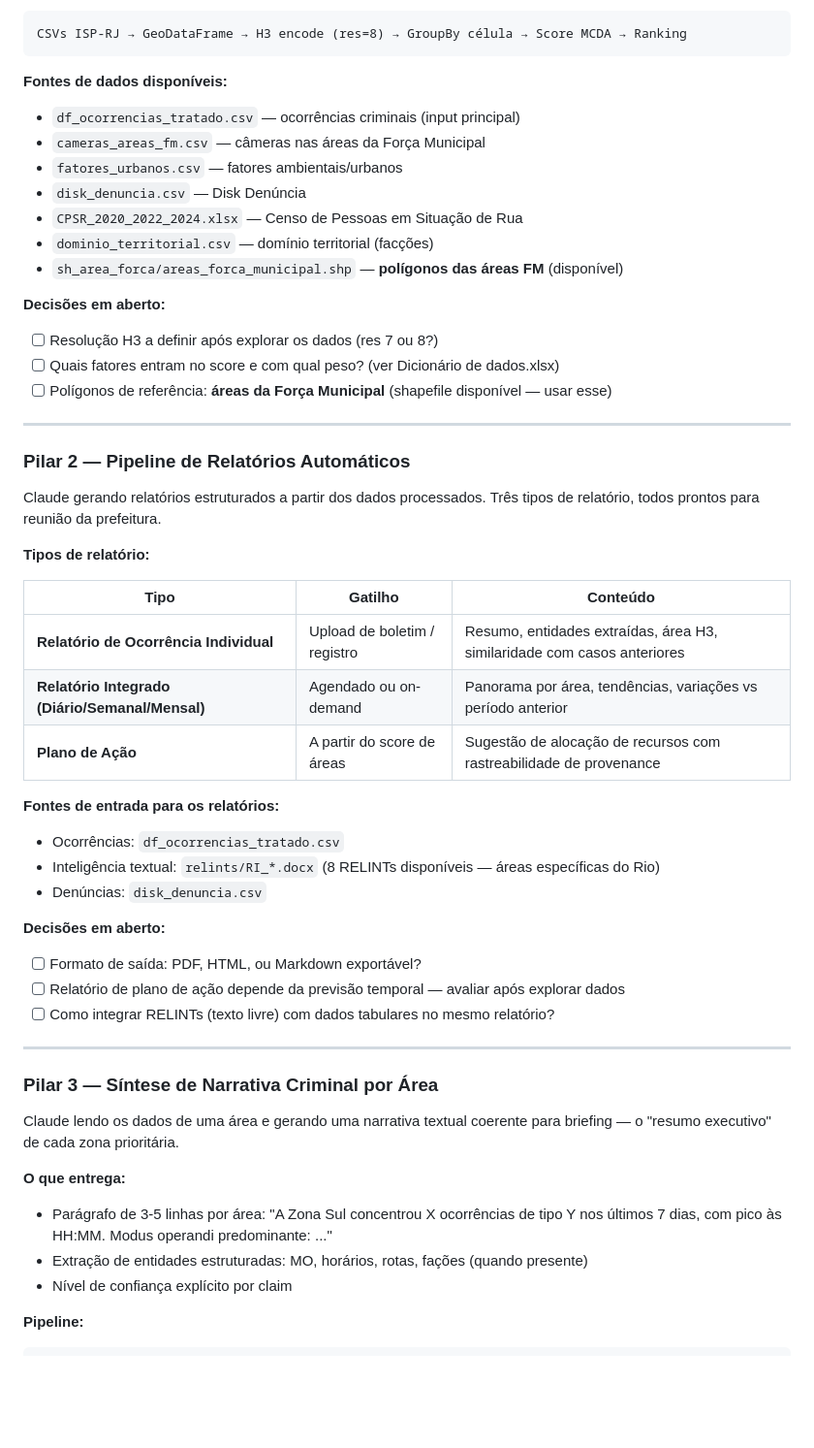
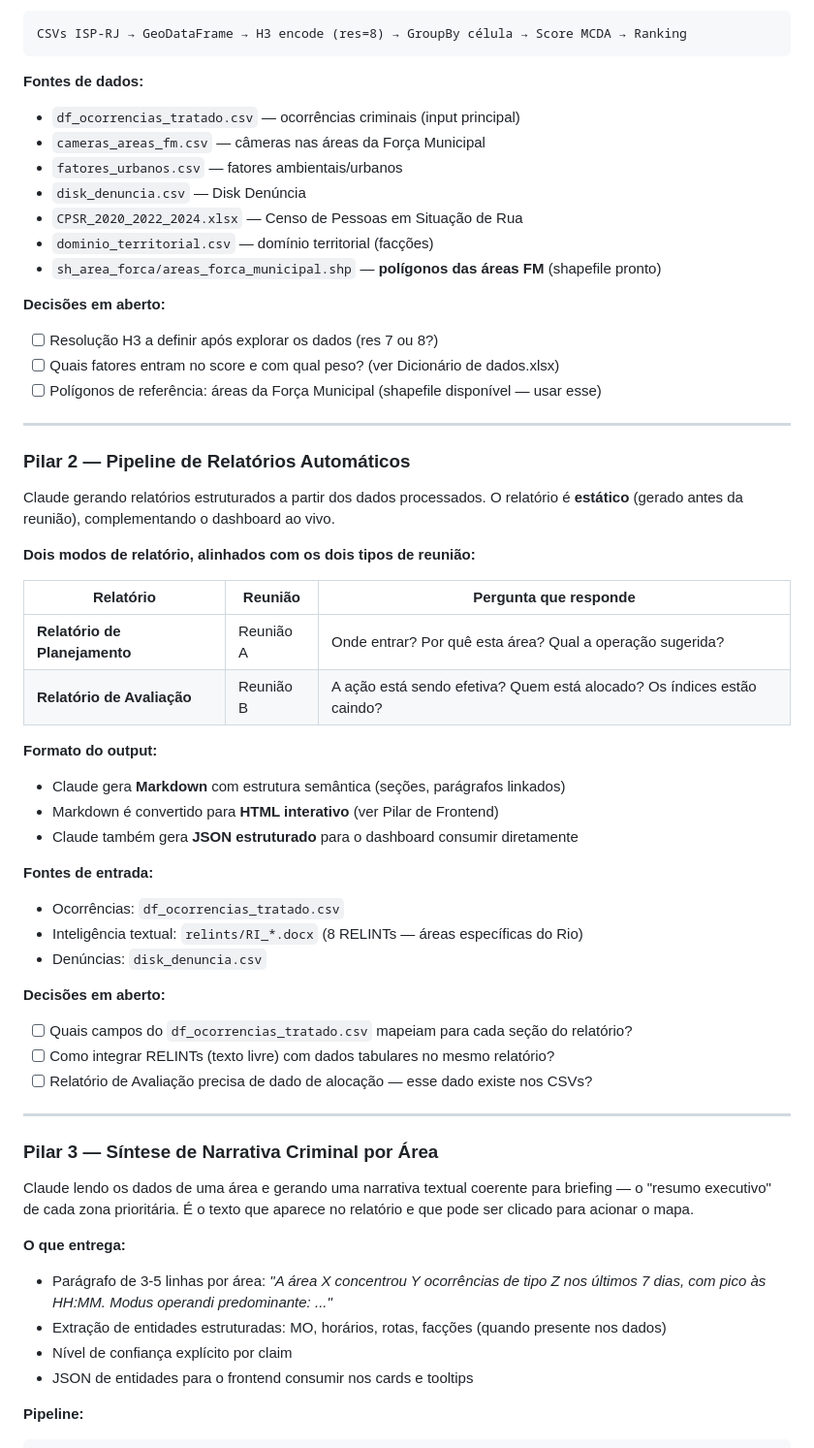
Before and after one commit to carloshnp/hexagon, a Markdown page: docs/PLANNING.md, the part around one of its changes. Shown at 97% size. Drawn GitHub-style; blank space fills up the shorter version.

````diff
--- a/docs/PLANNING.md
+++ b/docs/PLANNING.md
@@ -56,54 +93,59 @@ Conversão de ocorrências em IDs hexagonais (Uber H3) para análise espacial r
 CSVs ISP-RJ → GeoDataFrame → H3 encode (res=8) → GroupBy célula → Score MCDA → Ranking
 ```
 
-**Fontes de dados disponíveis:**
+**Fontes de dados:**
 - `df_ocorrencias_tratado.csv` — ocorrências criminais (input principal)
 - `cameras_areas_fm.csv` — câmeras nas áreas da Força Municipal
 - `fatores_urbanos.csv` — fatores ambientais/urbanos
 - `disk_denuncia.csv` — Disk Denúncia
 - `CPSR_2020_2022_2024.xlsx` — Censo de Pessoas em Situação de Rua
 - `dominio_territorial.csv` — domínio territorial (facções)
-- `sh_area_forca/areas_forca_municipal.shp` — **polígonos das áreas FM** (disponível)
+- `sh_area_forca/areas_forca_municipal.shp` — **polígonos das áreas FM** (shapefile pronto)
 
 **Decisões em aberto:**
 - [ ] Resolução H3 a definir após explorar os dados (res 7 ou 8?)
 - [ ] Quais fatores entram no score e com qual peso? (ver Dicionário de dados.xlsx)
-- [ ] Polígonos de referência: **áreas da Força Municipal** (shapefile disponível — usar esse)
+- [ ] Polígonos de referência: áreas da Força Municipal (shapefile disponível — usar esse)
 
 ---
 
 ### Pilar 2 — Pipeline de Relatórios Automáticos
 
-Claude gerando relatórios estruturados a partir dos dados processados. Três tipos de relatório, todos prontos para reunião da prefeitura.
+Claude gerando relatórios estruturados a partir dos dados processados. O relatório é **estático** (gerado antes da reunião), complementando o dashboard ao vivo.
 
-**Tipos de relatório:**
+**Dois modos de relatório, alinhados com os dois tipos de reunião:**
 
-| Tipo | Gatilho | Conteúdo |
-|------|---------|----------|
-| **Relatório de Ocorrência Individual** | Upload de boletim / registro | Resumo, entidades extraídas, área H3, similaridade com casos anteriores |
-| **Relatório Integrado (Diário/Semanal/Mensal)** | Agendado ou on-demand | Panorama por área, tendências, variações vs período anterior |
-| **Plano de Ação** | A partir do score de áreas | Sugestão de alocação de recursos com rastreabilidade de provenance |
+| Relatório | Reunião | Pergunta que responde |
+|-----------|---------|----------------------|
+| **Relatório de Planejamento** | Reunião A | Onde entrar? Por quê esta área? Qual a operação sugerida? |
+| **Relatório de Avaliação** | Reunião B | A ação está sendo efetiva? Quem está alocado? Os índices estão caindo? |
 
-**Fontes de entrada para os relatórios:**
+**Formato do output:**
+- Claude gera **Markdown** com estrutura semântica (seções, parágrafos linkados)
+- Markdown é convertido para **HTML interativo** (ver Pilar de Frontend)
+- Claude também gera **JSON estruturado** para o dashboard consumir diretamente
+
+**Fontes de entrada:**
 - Ocorrências: `df_ocorrencias_tratado.csv`
-- Inteligência textual: `relints/RI_*.docx` (8 RELINTs disponíveis — áreas específicas do Rio)
+- Inteligência textual: `relints/RI_*.docx` (8 RELINTs — áreas específicas do Rio)
 - Denúncias: `disk_denuncia.csv`
 
 **Decisões em aberto:**
-- [ ] Formato de saída: PDF, HTML, ou Markdown exportável?
-- [ ] Relatório de plano de ação depende da previsão temporal — avaliar após explorar dados
+- [ ] Quais campos do `df_ocorrencias_tratado.csv` mapeiam para cada seção do relatório?
 - [ ] Como integrar RELINTs (texto livre) com dados tabulares no mesmo relatório?
+- [ ] Relatório de Avaliação precisa de dado de alocação — esse dado existe nos CSVs?
 
 ---
 
 ### Pilar 3 — Síntese de Narrativa Criminal por Área
 
-Claude lendo os dados de uma área e gerando uma narrativa textual coerente para briefing — o "resumo executivo" de cada zona prioritária.
+Claude lendo os dados de uma área e gerando uma narrativa textual coerente para briefing — o "resumo executivo" de cada zona prioritária. É o texto que aparece no relatório e que pode ser clicado para acionar o mapa.
 
 **O que entrega:**
-- Parágrafo de 3-5 linhas por área: "A Zona Sul concentrou X ocorrências de tipo Y nos últimos 7 dias, com pico às HH:MM. Modus operandi predominante: ..."
-- Extração de entidades estruturadas: MO, horários, rotas, fações (quando presente)
+- Parágrafo de 3-5 linhas por área: *"A área X concentrou Y ocorrências de tipo Z nos últimos 7 dias, com pico às HH:MM. Modus operandi predominante: ..."*
+- Extração de entidades estruturadas: MO, horários, rotas, facções (quando presente nos dados)
 - Nível de confiança explícito por claim
+- JSON de entidades para o frontend consumir nos cards e tooltips
 
 **Pipeline:**
 ```
````
Also changed, not shown: other parts of docs/PLANNING.md (+134 -33 lines).
